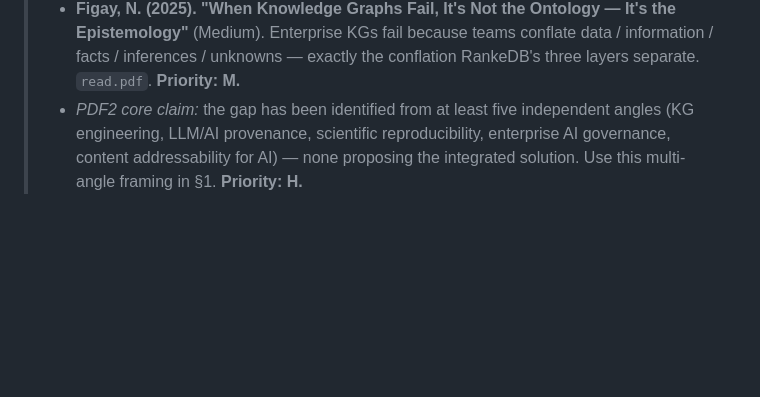
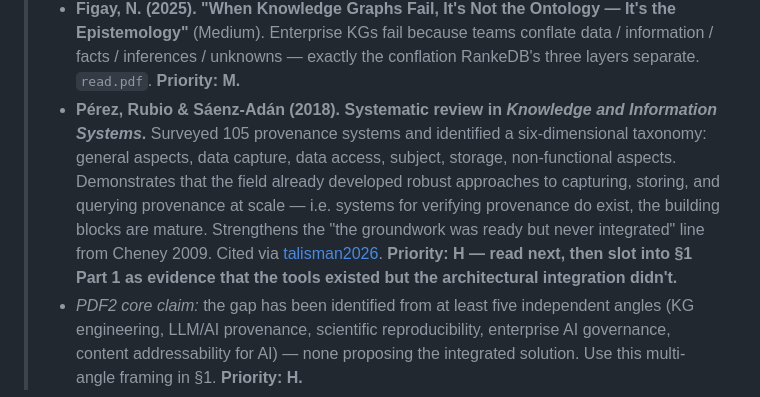
Before and after one commit to flocko-motion/atlas, a Markdown page: papers/01-rankedb/rankedb.md, the part around the change. Rendered like a GitHub page; blank space fills up the shorter version.

Commit message:
Add Pérez, Rubio & Sáenz-Adán 2018 to §1 reading TODO
Systematic review of 105 provenance systems — evidence that the
field developed robust provenance tooling but never integrated it
architecturally. Strengthens the 'groundwork ready but never built'
thread alongside Cheney 2009.

https://claude.ai/code/session_01KBU12UdYSGvPawbe7LZ2Z1

```diff
--- a/papers/01-rankedb/rankedb.md
+++ b/papers/01-rankedb/rankedb.md
@@ -45,6 +45,7 @@ For a rich treatment of what *provenance* has meant across 180 years — from th
 > - **Dibowski, H. (FOIS 2024, Bosch Research).** *"A problem that has not yet adequately been solved for KGs is the traceability and provenance of changes… KGs typically contain the current snapshot of data valid at a certain moment in time only."* `read_2.pdf`. **Priority: M.**
 > - **Sikos & Seneviratne (2020). Data Science and Engineering.** Already cited. Survey finding: *RDF "inherently lacks the mechanism to attach provenance data"* — reviews named graphs, reification, RDF-star, singleton properties, nanopubs, finds none fully satisfactory. `read_2.pdf`. **Priority: H — this is the cited survey that justifies the whole RDF-workaround critique.**
 > - **Figay, N. (2025). "When Knowledge Graphs Fail, It's Not the Ontology — It's the Epistemology"** (Medium). Enterprise KGs fail because teams conflate data / information / facts / inferences / unknowns — exactly the conflation RankeDB's three layers separate. `read.pdf`. **Priority: M.**
+> - **Pérez, Rubio & Sáenz-Adán (2018). Systematic review in *Knowledge and Information Systems*.** Surveyed 105 provenance systems and identified a six-dimensional taxonomy: general aspects, data capture, data access, subject, storage, non-functional aspects. Demonstrates that the field already developed robust approaches to capturing, storing, and querying provenance at scale — i.e. systems for verifying provenance do exist, the building blocks are mature. Strengthens the "the groundwork was ready but never integrated" line from Cheney 2009. Cited via [talisman2026](sources/talisman2026provenance). **Priority: H — read next, then slot into §1 Part 1 as evidence that the tools existed but the architectural integration didn't.**
 > - *PDF2 core claim:* the gap has been identified from at least five independent angles (KG engineering, LLM/AI provenance, scientific reproducibility, enterprise AI governance, content addressability for AI) — none proposing the integrated solution. Use this multi-angle framing in §1. **Priority: H.**
 
 ## 2. Architecture
```
